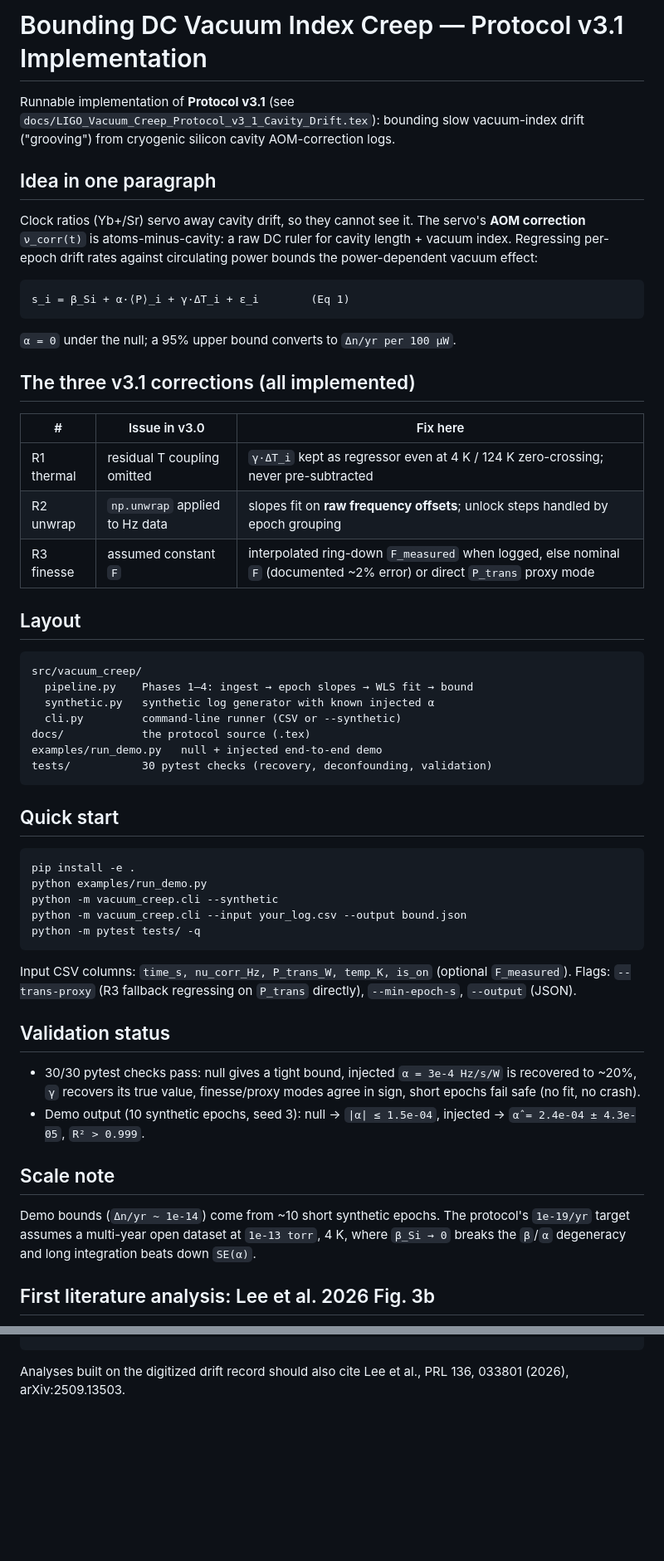
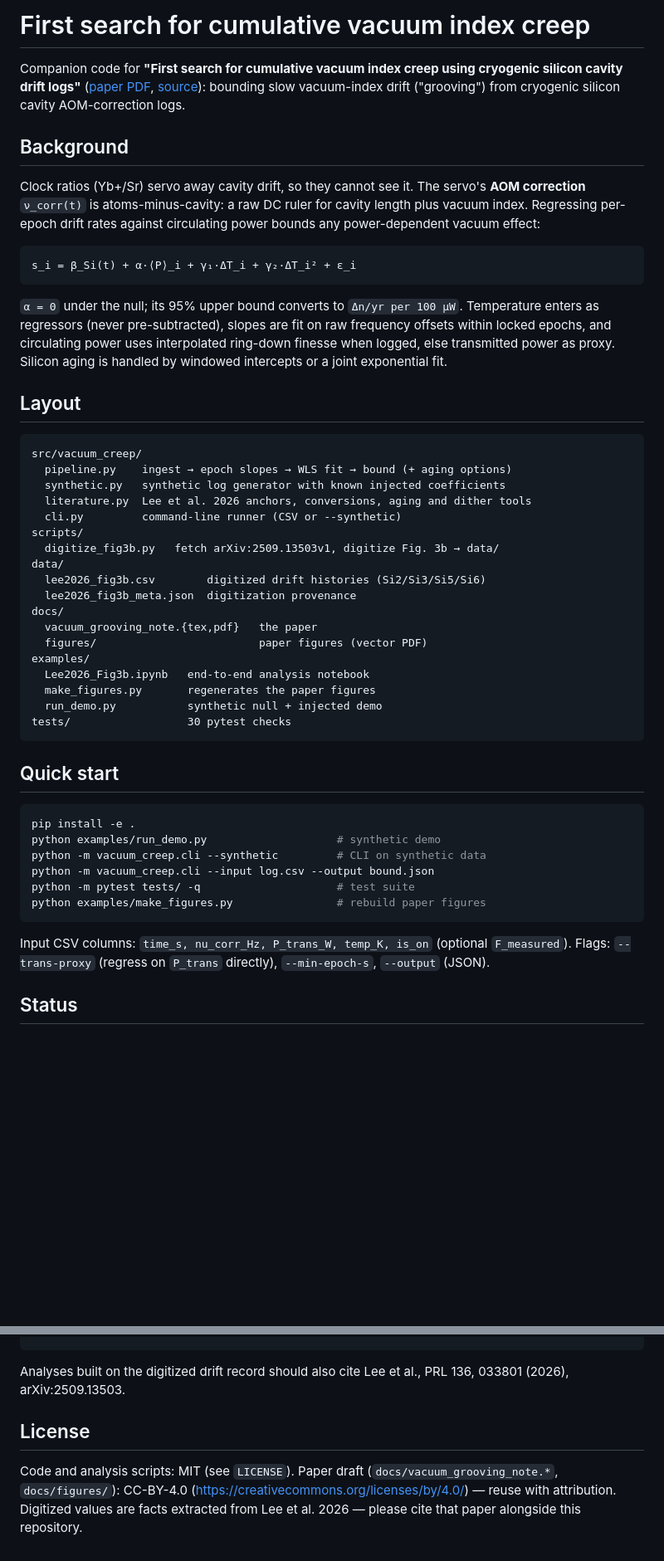
Before and after one commit to pleblond/vacuum-grooving-bound, a Markdown page: README.md, 2 parts joined by grey strips. Shown at 83% size. GitHub-like rendering; blank space fills up the shorter version.

Commit message:
Rewrite README as paper companion; paper text CC-BY-4.0
Co-authored-by: leblond.philippe <leblond.philippe@gmail.com>

````diff
--- a/README.md
+++ b/README.md
@@ -1,71 +1,65 @@
-# Bounding DC Vacuum Index Creep — Protocol v3.1 Implementation
+# First search for cumulative vacuum index creep
 
-Runnable implementation of **Protocol v3.1** (see
-`docs/LIGO_Vacuum_Creep_Protocol_v3_1_Cavity_Drift.tex`):
-bounding slow vacuum-index drift ("grooving") from cryogenic silicon
-cavity AOM-correction logs.
+Companion code for **"First search for cumulative vacuum index creep using
+cryogenic silicon cavity drift logs"**
+([paper PDF](docs/vacuum_grooving_note.pdf), [source](docs/vacuum_grooving_note.tex)):
+bounding slow vacuum-index drift ("grooving") from cryogenic silicon cavity
+AOM-correction logs.
 
-## Idea in one paragraph
+## Background
 
 Clock ratios (Yb+/Sr) servo away cavity drift, so they cannot see it. The
 servo's **AOM correction** `ν_corr(t)` is atoms-minus-cavity: a raw DC ruler
-for cavity length + vacuum index. Regressing per-epoch drift rates against
-circulating power bounds the power-dependent vacuum effect:
+for cavity length plus vacuum index. Regressing per-epoch drift rates
+against circulating power bounds any power-dependent vacuum effect:
 
 ```text
-s_i = β_Si + α·⟨P⟩_i + γ·ΔT_i + ε_i        (Eq 1)
+s_i = β_Si(t) + α·⟨P⟩_i + γ₁·ΔT_i + γ₂·ΔT_i² + ε_i
 ```
 
-`α = 0` under the null; a 95% upper bound converts to `Δn/yr per 100 µW`.
-
-## The three v3.1 corrections (all implemented)
-
-| # | Issue in v3.0 | Fix here |
-|---|---|---|
-| R1 thermal | residual T coupling omitted | `γ·ΔT_i` kept as regressor even at 4 K / 124 K zero-crossing; never pre-subtracted |
-| R2 unwrap | `np.unwrap` applied to Hz data | slopes fit on **raw frequency offsets**; unlock steps handled by epoch grouping |
-| R3 finesse | assumed constant `F` | interpolated ring-down `F_measured` when logged, else nominal `F` (documented ~2% error) or direct `P_trans` proxy mode |
+`α = 0` under the null; its 95% upper bound converts to `Δn/yr per 100 µW`.
+Temperature enters as regressors (never pre-subtracted), slopes are fit on
+raw frequency offsets within locked epochs, and circulating power uses
+interpolated ring-down finesse when logged, else transmitted power as proxy.
+Silicon aging is handled by windowed intercepts or a joint exponential fit.
 
 ## Layout
 
 ```text
 src/vacuum_creep/
-  pipeline.py    Phases 1–4: ingest → epoch slopes → WLS fit → bound
-  synthetic.py   synthetic log generator with known injected α
+  pipeline.py    ingest → epoch slopes → WLS fit → bound (+ aging options)
+  synthetic.py   synthetic log generator with known injected coefficients
+  literature.py  Lee et al. 2026 anchors, conversions, aging and dither tools
   cli.py         command-line runner (CSV or --synthetic)
-docs/            the protocol source (.tex)
-examples/run_demo.py   null + injected end-to-end demo
-tests/           30 pytest checks (recovery, deconfounding, validation)
+scripts/
+  digitize_fig3b.py   fetch arXiv:2509.13503v1, digitize Fig. 3b → data/
+data/
+  lee2026_fig3b.csv        digitized drift histories (Si2/Si3/Si5/Si6)
+  lee2026_fig3b_meta.json  digitization provenance
+docs/
+  vacuum_grooving_note.{tex,pdf}   the paper
+  figures/                         paper figures (vector PDF)
+examples/
+  Lee2026_Fig3b.ipynb   end-to-end analysis notebook
+  make_figures.py       regenerates the paper figures
+  run_demo.py           synthetic null + injected demo
+tests/                  30 pytest checks
 ```
 
 ## Quick start
 
 ```bash
 pip install -e .
-python examples/run_demo.py
-python -m vacuum_creep.cli --synthetic
-python -m vacuum_creep.cli --input your_log.csv --output bound.json
-python -m pytest tests/ -q
+python examples/run_demo.py                    # synthetic demo
+python -m vacuum_creep.cli --synthetic         # CLI on synthetic data
+python -m vacuum_creep.cli --input log.csv --output bound.json
+python -m pytest tests/ -q                     # test suite
+python examples/make_figures.py                # rebuild paper figures
 ```
 
 Input CSV columns: `time_s, nu_corr_Hz, P_trans_W, temp_K, is_on`
-(optional `F_measured`). Flags: `--trans-proxy` (R3 fallback regressing on
-`P_trans` directly), `--min-epoch-s`, `--output` (JSON).
+(optional `F_measured`). Flags: `--trans-proxy` (regress on `P_trans`
+directly), `--min-epoch-s`, `--output` (JSON).
 
-## Validation status
+## Status
 
-- 30/30 pytest checks pass: null gives a tight bound, injected
-  `α = 3e-4 Hz/s/W` is recovered to ~20%, `γ` recovers its true value,
-  finesse/proxy modes agree in sign, short epochs fail safe (no fit, no crash).
-- Demo output (10 synthetic epochs, seed 3): null → `|α| ≤ 1.5e-04`,
-  injected → `α̂ = 2.4e-04 ± 4.3e-05`, `R² > 0.999`.
-
-## Scale note
-
-Demo bounds (`Δn/yr ~ 1e-14`) come from ~10 short synthetic epochs. The
-protocol's `1e-19/yr` target assumes a multi-year open dataset at
-`1e-13 torr`, 4 K, where `β_Si → 0` breaks the `β`/`α` degeneracy and long
-integration beats down `SE(α)`.
-
-## First literature analysis: Lee et al. 2026 Fig. 3b
-
@@ -125,3 +110,11 @@ If you use this code or analysis, please cite the software and the draft
 
 Analyses built on the digitized drift record should also cite Lee et al.,
 PRL 136, 033801 (2026), arXiv:2509.13503.
+
+## License
+
+Code and analysis scripts: MIT (see `LICENSE`). Paper draft
+(`docs/vacuum_grooving_note.*`, `docs/figures/`): CC-BY-4.0
+(https://creativecommons.org/licenses/by/4.0/) — reuse with attribution.
+Digitized values are facts extracted from Lee et al. 2026 — please cite
+that paper alongside this repository.
````
Also changed, not shown: other parts of README.md (+16 -25 lines).
